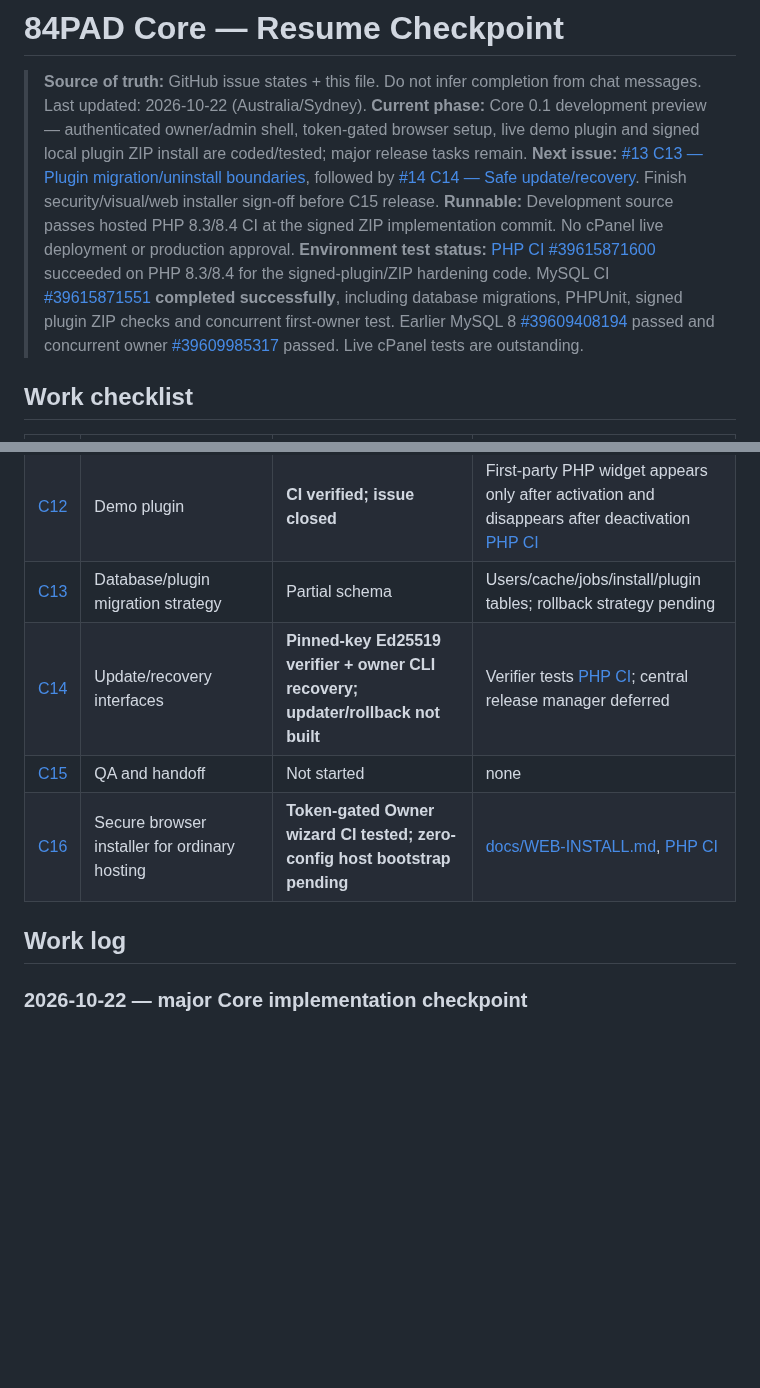
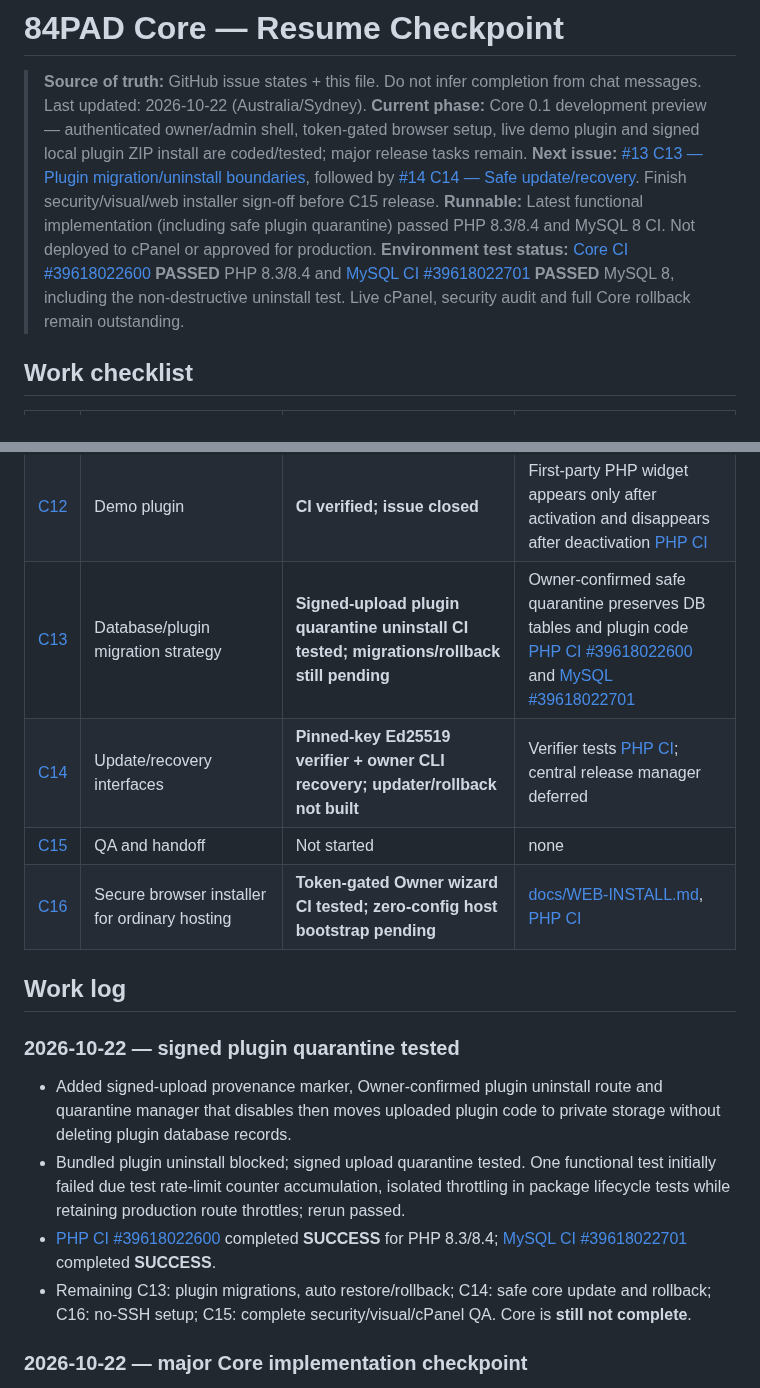
Before and after one commit to parmtech/84pad-CMS, a Markdown page: docs/PROGRESS.md, 2 parts joined by grey strips. GitHub-like rendering; blank space fills up the shorter version.

Commit message:
docs(core): verify green PHP/MySQL plugin quarantine and unresolved release blockers

```diff
--- a/docs/PROGRESS.md
+++ b/docs/PROGRESS.md
@@ -4,8 +4,8 @@
 > Last updated: 2026-10-22 (Australia/Sydney).
 > **Current phase:** Core 0.1 development preview — authenticated owner/admin shell, token-gated browser setup, live demo plugin and signed local plugin ZIP install are coded/tested; major release tasks remain.
 > **Next issue:** [#13 C13 — Plugin migration/uninstall boundaries](https://github.com/manbir6-ux/84pad-core/issues/13), followed by [#14 C14 — Safe update/recovery](https://github.com/manbir6-ux/84pad-core/issues/14). Finish security/visual/web installer sign-off before C15 release.
-> **Runnable:** Development source passes hosted PHP 8.3/8.4 CI at the signed ZIP implementation commit. No cPanel live deployment or production approval.
-> **Environment test status:** [PHP CI #39615871600](https://github.com/manbir6-ux/84pad-core/actions/runs/39615871600) succeeded on PHP 8.3/8.4 for the signed-plugin/ZIP hardening code. MySQL CI [#39615871551](https://github.com/manbir6-ux/84pad-core/actions/runs/39615871551) **completed successfully**, including database migrations, PHPUnit, signed plugin ZIP checks and concurrent first-owner test. Earlier MySQL 8 [#39609408194](https://github.com/manbir6-ux/84pad-core/actions/runs/39609408194) passed and concurrent owner [#39609985317](https://github.com/manbir6-ux/84pad-core/actions/runs/39609985317) passed. Live cPanel tests are outstanding.
+> **Runnable:** Latest functional implementation (including safe plugin quarantine) passed PHP 8.3/8.4 and MySQL 8 CI. Not deployed to cPanel or approved for production.
+> **Environment test status:** [Core CI #39618022600](https://github.com/manbir6-ux/84pad-core/actions/runs/39618022600) **PASSED** PHP 8.3/8.4 and [MySQL CI #39618022701](https://github.com/manbir6-ux/84pad-core/actions/runs/39618022701) **PASSED** MySQL 8, including the non-destructive uninstall test. Live cPanel, security audit and full Core rollback remain outstanding.
 
 ## Work checklist
 
@@ -23,12 +23,19 @@
 | [C10](https://github.com/manbir6-ux/84pad-core/issues/10) | Plugin activation/deactivation | **Executable trusted local PHP on dashboard; uninstall/migrations pending** | Activation, hook, deactivation and signed install tests [PHP CI](https://github.com/manbir6-ux/84pad-core/actions/runs/39615871600) |
 | [C11](https://github.com/manbir6-ux/84pad-core/issues/11) | Hooks API | **HookBus connected to demo plugin; versioning/error boundaries incomplete** | Priority/order, dispatch, active widget and fault fallback [PHP CI](https://github.com/manbir6-ux/84pad-core/actions/runs/39615871600) |
 | [C12](https://github.com/manbir6-ux/84pad-core/issues/12) | Demo plugin | **CI verified; issue closed** | First-party PHP widget appears only after activation and disappears after deactivation [PHP CI](https://github.com/manbir6-ux/84pad-core/actions/runs/39615871600) |
-| [C13](https://github.com/manbir6-ux/84pad-core/issues/13) | Database/plugin migration strategy | Partial schema | Users/cache/jobs/install/plugin tables; rollback strategy pending |
+| [C13](https://github.com/manbir6-ux/84pad-core/issues/13) | Database/plugin migration strategy | **Signed-upload plugin quarantine uninstall CI tested; migrations/rollback still pending** | Owner-confirmed safe quarantine preserves DB tables and plugin code [PHP CI #39618022600](https://github.com/manbir6-ux/84pad-core/actions/runs/39618022600) and [MySQL #39618022701](https://github.com/manbir6-ux/84pad-core/actions/runs/39618022701) |
 | [C14](https://github.com/manbir6-ux/84pad-core/issues/14) | Update/recovery interfaces | **Pinned-key Ed25519 verifier + owner CLI recovery; updater/rollback not built** | Verifier tests [PHP CI](https://github.com/manbir6-ux/84pad-core/actions/runs/39615871600); central release manager deferred |
 | [C15](https://github.com/manbir6-ux/84pad-core/issues/15) | QA and handoff | Not started | none |
 | [C16](https://github.com/manbir6-ux/84pad-core/issues/18) | Secure browser installer for ordinary hosting | **Token-gated Owner wizard CI tested; zero-config host bootstrap pending** | [docs/WEB-INSTALL.md](WEB-INSTALL.md), [PHP CI](https://github.com/manbir6-ux/84pad-core/actions/runs/39615871600) |
 
 ## Work log
+
+### 2026-10-22 — signed plugin quarantine tested
+- Added signed-upload provenance marker, Owner-confirmed plugin uninstall route and quarantine manager that disables then moves uploaded plugin code to private storage without deleting plugin database records.
+- Bundled plugin uninstall blocked; signed upload quarantine tested. One functional test initially failed due test rate-limit counter accumulation, isolated throttling in package lifecycle tests while retaining production route throttles; rerun passed.
+- [PHP CI #39618022600](https://github.com/manbir6-ux/84pad-core/actions/runs/39618022600) completed **SUCCESS** for PHP 8.3/8.4; [MySQL CI #39618022701](https://github.com/manbir6-ux/84pad-core/actions/runs/39618022701) completed **SUCCESS**.
+- Remaining C13: plugin migrations, auto restore/rollback; C14: safe core update and rollback; C16: no-SSH setup; C15: complete security/visual/cPanel QA. Core is **still not complete**.
+
 
 ### 2026-10-22 — major Core implementation checkpoint
 - Added Owner password-change screen, server-only emergency recovery, Owner/Admin role Gates and route guards; feature tests include bad current password and denied non-owner actions.
```
